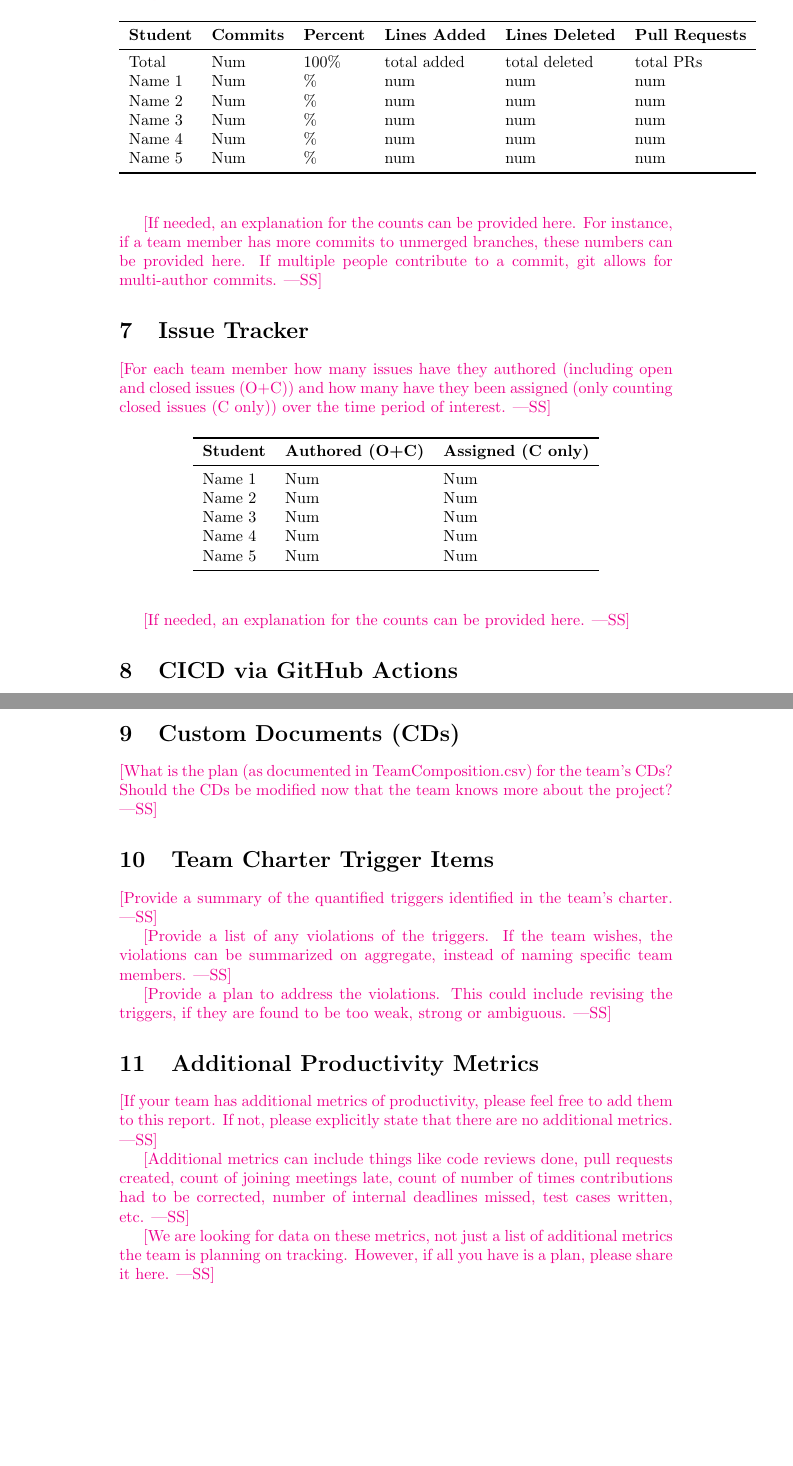
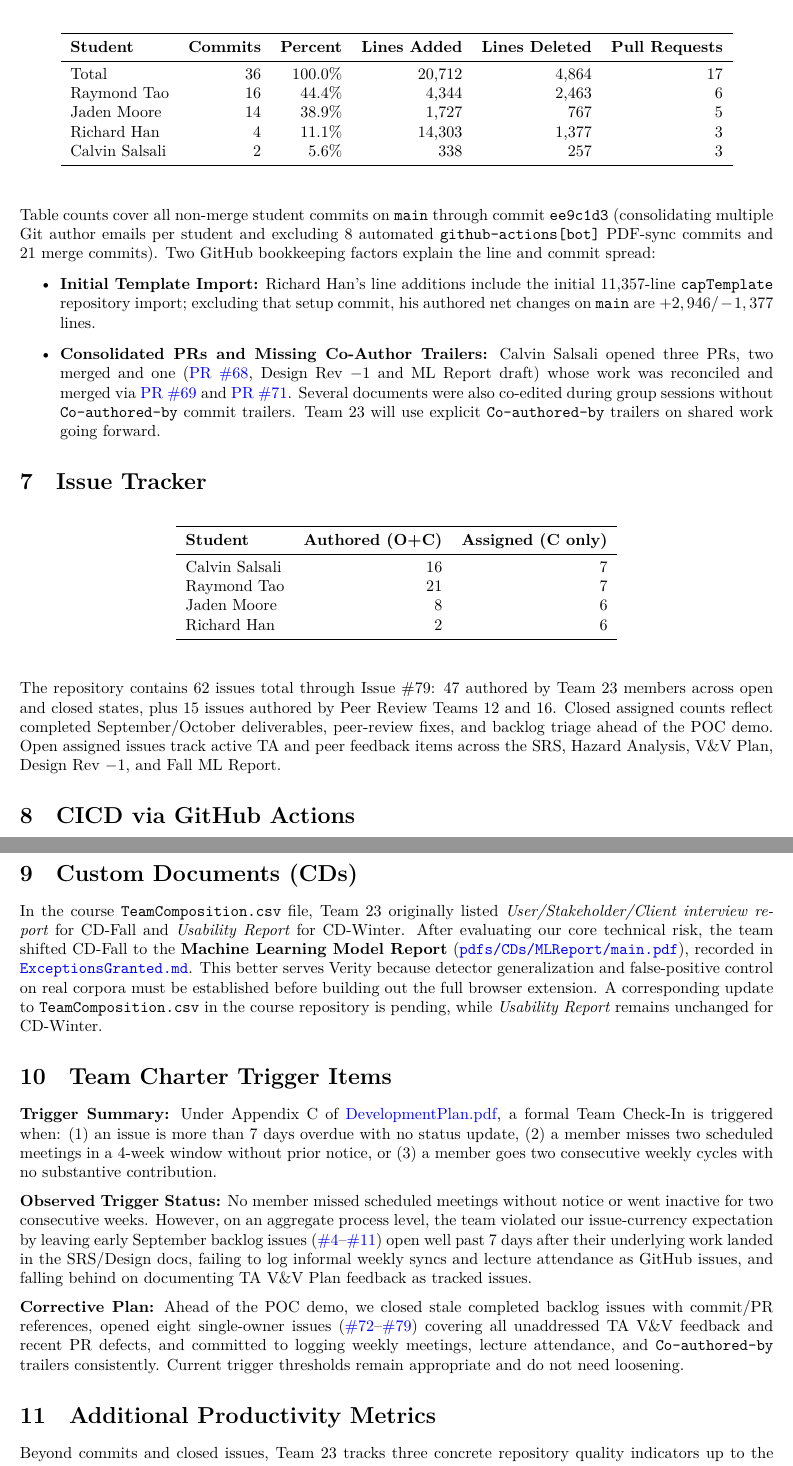
Before and after one commit to richy1337/Verity, a LaTeX document (docs/projMngmnt/POC_Productivity_Rep.tex): two parts of pages 4 and 5 of 5 before the commit and two parts of pages 3 and 4 of 4 after it, joined at a grey line, cut so that both start at the same text, the shorter picture padded with empty space. The pictures show the PDF file pdfs/projMngmnt/POC_Productivity_Rep.pdf that the author committed with the source.

Commit message:
docs(projMngmnt): complete POC Team Productivity Report (#79)

```diff
--- a/docs/projMngmnt/POC_Productivity_Rep.tex
+++ b/docs/projMngmnt/POC_Productivity_Rep.tex
@@ -59,8 +52,7 @@ Name 5 & Num\\
 \end{tabular}
 \end{table}
 
-\wss{If needed, an explanation for the counts can be provided here.}
+This count reflects the three formally documented team sessions recorded in the repository prior to the POC milestone: two meeting issues (\href{https://github.com/richy1337/Verity/issues/37}{\#37} on Sept~28 and \href{https://github.com/richy1337/Verity/issues/38}{\#38} on Oct~18) plus the Oct~5 SRS/Hazard Analysis brainstorming session recorded in \href{https://github.com/richy1337/Verity/blob/main/pdfs/projMngmnt/MeetingNotes.pdf}{MeetingNotes.pdf}. Informal weekly coordination occurred in team chat without separate GitHub issues; going forward, every weekly meeting will be logged as a labelled meeting issue as stated in our Team Charter.
 
 \section{Supervisor/Stakeholder Meeting Attendance}
 
-\wss{For each team member how many supervisor/stakeholder team meetings have
@@ -88,8 +73,7 @@ Name 5 & Num\\
 \end{tabular}
 \end{table}
 
-\wss{If needed, an explanation for the counts can be provided here.}
+Verity does not have an external project supervisor. Requirements and risk assumptions were shaped through TA consultations, peer reviews from Teams~12 and~16, and informal peer discussions rather than formal supervisor meetings; structured user sessions are scheduled for the Winter Usability Study (CD-Winter).
 
 \section{Lecture Attendance}
 
-\wss{For each team member how many lectures have they attended over the time
@@ -99 +79,0 @@ interest by looking at the
-\href{https://calendar.google.com/calendar/u/0/embed?src=rnboqiaki1k2la7rpu3bn0um58@group.calendar.google.com&ctz=America/Toronto}
@@ -118,9 +80,4 @@ Name 5 & Num\\
-\bottomrule
-\end{tabular}
-\end{table}
-
-\wss{If needed, an explanation for the lecture attendance can be provided here.}
+Lecture attendance was not tracked via repository issues during the POC period and is omitted here. Going forward, the team will record lecture attendance using the repository lecture issue template.
 
 \section{TA Document Discussion Attendance}
 
-\wss{For each team member how many of the informal document discussion meetings
@@ -145,4 +98,3 @@ Name 5 & Num\\
 \end{tabular}
 \end{table}
 
-\wss{If needed, an explanation for the attendance can be provided here.}
@@ -168,47 +105,42 @@ which may not be reflected in the commit counts for the main branch.}
 \begin{table}[H]
 \centering
-\begin{tabular}{lllllll}
+\begin{tabular}{lrrrrr}
 \toprule
 \textbf{Student} & \textbf{Commits} & \textbf{Percent} & \textbf{Lines Added} &
 \textbf{Lines Deleted} & \textbf{Pull Requests}\\
 \midrule
-Total & Num & 100\% & total added & total deleted & total PRs\\
-Name 1 & Num & \% & num & num & num\\
-Name 2 & Num & \% & num & num & num\\
-Name 3 & Num & \% & num & num & num\\
-Name 4 & Num & \% & num & num & num\\
-Name 5 & Num & \% & num & num & num\\
+Total & 36 & 100.0\% & 20,712 & 4,864 & 17\\
+Raymond Tao & 16 & 44.4\% & 4,344 & 2,463 & 6\\
+Jaden Moore & 14 & 38.9\% & 1,727 & 767 & 5\\
+Richard Han & 4 & 11.1\% & 14,303 & 1,377 & 3\\
+Calvin Salsali & 2 & 5.6\% & 338 & 257 & 3\\
 \bottomrule
 \end{tabular}
 \end{table}
 
-\wss{If needed, an explanation for the counts can be provided here.  For
-instance, if a team member has more commits to unmerged branches, these numbers
-can be provided here.  If multiple people contribute to a commit, git allows for
-multi-author commits.}
+Table counts cover all non-merge student commits on \texttt{main} through commit \texttt{ee9c1d3} (consolidating multiple Git author emails per student and excluding 8 automated \texttt{github-actions[bot]} PDF-sync commits and 21 merge commits). Two GitHub bookkeeping factors explain the line and commit spread:
+\begin{itemize}
+    \item \textbf{Initial Template Import:} Richard Han's line additions include the initial 11,357-line \texttt{capTemplate} repository import; excluding that setup commit, his authored net changes on \texttt{main} are $+2,946 / -1,377$ lines.
+    \item \textbf{Consolidated PRs and Missing Co-Author Trailers:} Calvin Salsali opened three PRs, two merged and one (\href{https://github.com/richy1337/Verity/pull/68}{PR~\#68}, Design Rev~$-1$ and ML Report draft) whose work was reconciled and merged via \href{https://github.com/richy1337/Verity/pull/69}{PR~\#69} and \href{https://github.com/richy1337/Verity/pull/71}{PR~\#71}. Several documents were also co-edited during group sessions without \texttt{Co-authored-by} commit trailers. Team~23 will use explicit \texttt{Co-authored-by} trailers on shared work going forward.
+\end{itemize}
 
 \section{Issue Tracker}
 
-\wss{For each team member how many issues have they authored (including open and
-closed issues (O+C)) and how many have they been assigned (only counting closed
-issues (C only)) over the time period of interest.}
-
 \begin{table}[H]
 \centering
-\begin{tabular}{lll}
+\begin{tabular}{lrr}
 \toprule
 \textbf{Student} & \textbf{Authored (O+C)} & \textbf{Assigned (C only)}\\
 \midrule
-Name 1 & Num & Num \\
-Name 2 & Num & Num \\
-Name 3 & Num & Num \\
-Name 4 & Num & Num \\
-Name 5 & Num & Num \\
+Calvin Salsali & 16 & 7 \\
+Raymond Tao & 21 & 7 \\
+Jaden Moore & 8 & 6 \\
+Richard Han & 2 & 6 \\
 \bottomrule
 \end{tabular}
 \end{table}
 
-\wss{If needed, an explanation for the counts can be provided here.}
+The repository contains 62 issues total through Issue~\#79: 47 authored by Team~23 members across open and closed states, plus 15 issues authored by Peer Review Teams~12 and~16. Closed assigned counts reflect completed September/October deliverables, peer-review fixes, and backlog triage ahead of the POC demo. Open assigned issues track active TA and peer feedback items across the SRS, Hazard Analysis, V\&V Plan, Design Rev~$-1$, and Fall ML Report.
 
 \section{CICD via GitHub Actions}
 
@@ -218,32 +148,22 @@ Name 5 & Num & Num \\
+\begin{itemize}
+    \item \href{https://github.com/richy1337/Verity/blob/main/.github/workflows/latex-pages.yml}{\texttt{.github/\allowbreak{}workflows/\allowbreak{}latex-pages.yml}}: automatically compiles changed \LaTeX{} and Markdown documentation via \texttt{pdflatex} and \texttt{pandoc}, updates \texttt{.pdf-deps.json}, syncs compiled PDFs into \texttt{pdfs/}, and publishes the index to GitHub Pages.
+    \item \href{https://github.com/richy1337/Verity/blob/main/.github/workflows/specification-checks.yml}{\texttt{.github/\allowbreak{}workflows/\allowbreak{}specification-checks.yml}}: runs on every pull request and push to \texttt{main} to execute \texttt{test/\allowbreak{}documentation/\allowbreak{}verify\_\allowbreak{}specification.py -{}-with-hazard} (8 formal SRS/HA guard and metric checks) and \texttt{test/\allowbreak{}documentation/\allowbreak{}verify\_\allowbreak{}design.py} (MG/MIS consistency and lifecycle audit).
+\end{itemize}
+As implementation moves into \texttt{src/} for Revision~0, we will extend CI with \texttt{pytest}, \texttt{ruff}, \texttt{mypy}, \texttt{eslint}, and \texttt{vitest} gates as specified in the V\&V Plan.
 
 \section{Custom Documents (CDs)}
 
-\wss{What is the plan (as documented in TeamComposition.csv) for the team's
-CDs?  Should the CDs be modified now that the team knows more about the
-project?}
+In the course \texttt{TeamComposition.csv} file, Team~23 originally listed \emph{User/Stakeholder/Client interview report} for CD-Fall and \emph{Usability Report} for CD-Winter. After evaluating our core technical risk, the team shifted CD-Fall to the \textbf{Machine Learning Model Report} (\href{https://github.com/richy1337/Verity/blob/main/pdfs/CDs/MLReport/main.pdf}{\texttt{pdfs/CDs/MLReport/main.pdf}}), recorded in \href{https://github.com/richy1337/Verity/blob/main/ExceptionsGranted.md}{\texttt{ExceptionsGranted.md}}. This better serves Verity because detector generalization and false-positive control on real corpora must be established before building out the full browser extension. A corresponding update to \texttt{TeamComposition.csv} in the course repository is pending, while \emph{Usability Report} remains unchanged for CD-Winter.
 
 \section{Team Charter Trigger Items}
 
-\wss{Provide a summary of the quantified triggers identified in the team's
-charter.}
+\noindent \textbf{Trigger Summary:} Under Appendix~C of \href{https://github.com/richy1337/Verity/blob/main/pdfs/DevelopmentPlan/DevelopmentPlan.pdf}{DevelopmentPlan.pdf}, a formal Team Check-In is triggered when: (1) an issue is more than 7~days overdue with no status update, (2) a member misses two scheduled meetings in a 4-week window without prior notice, or (3) a member goes two consecutive weekly cycles with no substantive contribution.
 
-\wss{Provide a list of any violations of the triggers.  If the team wishes, the
-violations can be summarized on aggregate, instead of naming specific team
-members.}
+\medskip\noindent \textbf{Observed Trigger Status:} No member missed scheduled meetings without notice or went inactive for two consecutive weeks. However, on an aggregate process level, the team violated our issue-currency expectation by leaving early September backlog issues (\href{https://github.com/richy1337/Verity/issues/4}{\#4}--\href{https://github.com/richy1337/Verity/issues/11}{\#11}) open well past 7~days after their underlying work landed in the SRS/Design docs, failing to log informal weekly syncs and lecture attendance as GitHub issues, and falling behind on documenting TA V\&V Plan feedback as tracked issues.
 
-\wss{Provide a plan to address the violations.  This could include revising the
-triggers, if they are found to be too weak, strong or ambiguous.}
+\medskip\noindent \textbf{Corrective Plan:} Ahead of the POC demo, we closed stale completed backlog issues with commit/PR references, opened eight single-owner issues (\href{https://github.com/richy1337/Verity/issues/72}{\#72}--\href{https://github.com/richy1337/Verity/issues/79}{\#79}) covering all unaddressed TA V\&V feedback and recent PR defects, and committed to logging weekly meetings, lecture attendance, and \texttt{Co-authored-by} trailers consistently. Current trigger thresholds remain appropriate and do not need loosening.
 
 \section{Additional Productivity Metrics}
 
-\wss{If your team has additional metrics of productivity, please feel free to
-add them to this report.  If not, please explicitly state that there are no additional
-metrics.}
-
-\wss{Additional metrics can include things like code reviews done, pull requests
-created, count of joining meetings late, count of number of times contributions
-had to be corrected, number of internal deadlines missed, test cases written, etc.}
-
-\wss{We are looking for data on these metrics, not just a list of additional
-metrics the team is planning on tracking.  However, if all you have is a plan,
-please share it here.}
+Beyond commits and closed issues, Team~23 tracks three concrete repository quality indicators up to the POC snapshot:
+\begin{itemize}
```
Also changed, not shown: pdfs/projMngmnt/POC_Productivity_Rep.pdf, docs/projMngmnt/POC_Productivity_Rep.tex (124 more changed lines).
